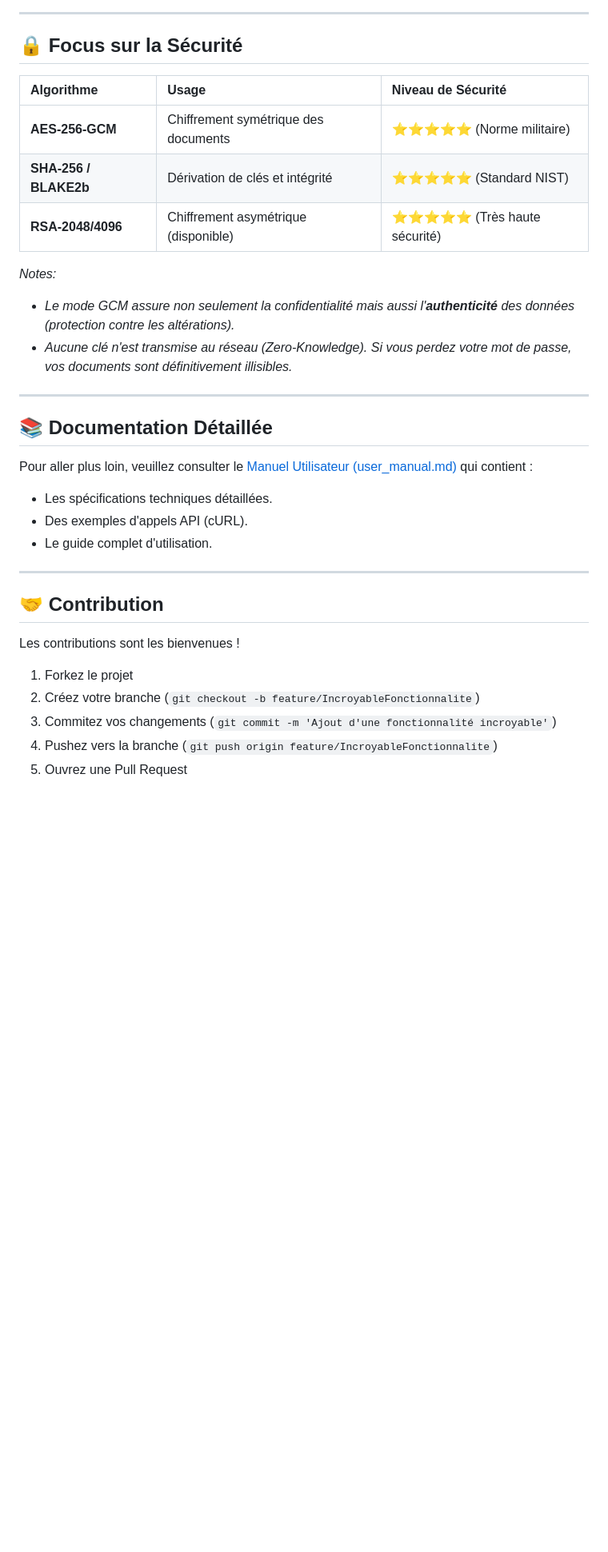
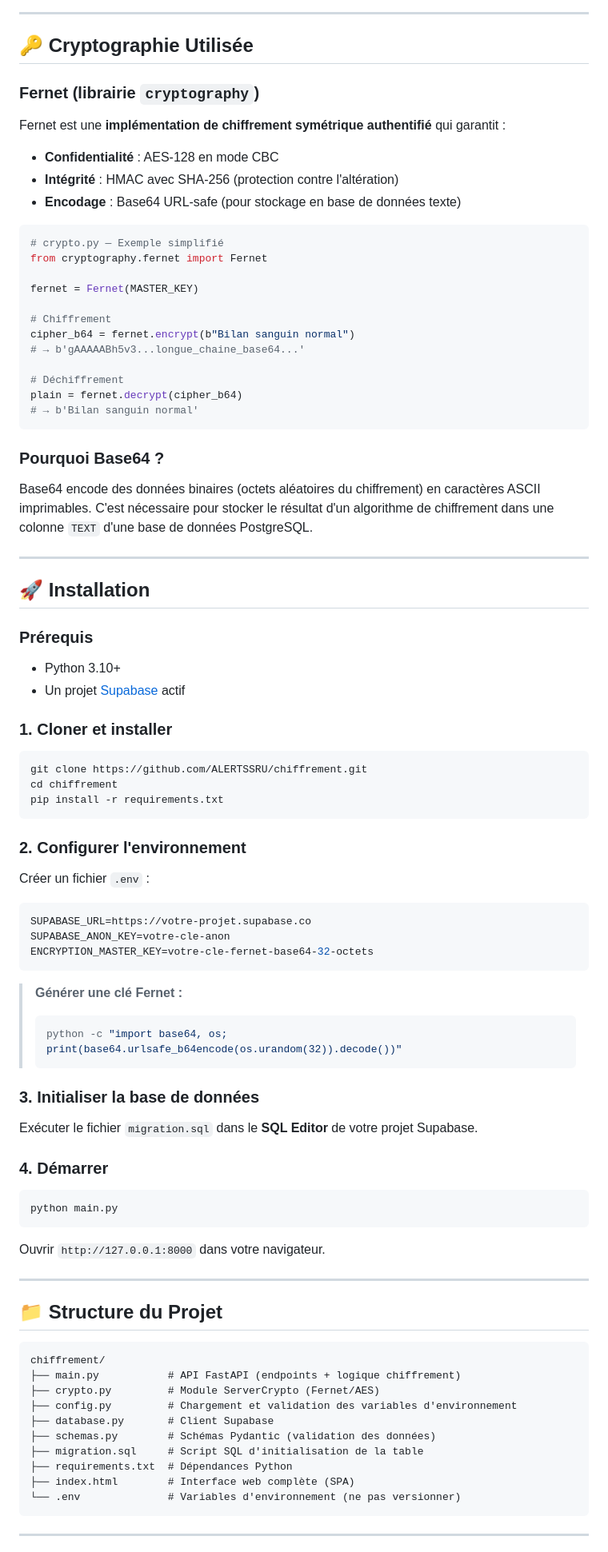
Before and after one commit to ALERTSSRU/chiffrement, a Markdown page: README.md, the part around one of its changes. Shown at 80% size. Drawn GitHub-style; blank space fills up the shorter version.

````diff
--- a/README.md
+++ b/README.md
@@ -124,34 +74,88 @@ graph RL
 
 ---
 
-## 🔒 Focus sur la Sécurité
+## 🔑 Cryptographie Utilisée
 
-| Algorithme | Usage | Niveau de Sécurité |
-| :--- | :--- | :--- |
-| **AES-256-GCM** | Chiffrement symétrique des documents | ⭐⭐⭐⭐⭐ (Norme militaire) |
-| **SHA-256 / BLAKE2b** | Dérivation de clés et intégrité | ⭐⭐⭐⭐⭐ (Standard NIST) |
-| **RSA-2048/4096** | Chiffrement asymétrique (disponible) | ⭐⭐⭐⭐⭐ (Très haute sécurité) |
+### Fernet (librairie `cryptography`)
 
-*Notes:*
-- *Le mode GCM assure non seulement la confidentialité mais aussi l'**authenticité** des données (protection contre les altérations).*
-- *Aucune clé n'est transmise au réseau (Zero-Knowledge). Si vous perdez votre mot de passe, vos documents sont définitivement illisibles.*
+Fernet est une **implémentation de chiffrement symétrique authentifié** qui garantit :
+
+- **Confidentialité** : AES-128 en mode CBC
+- **Intégrité** : HMAC avec SHA-256 (protection contre l'altération)
+- **Encodage** : Base64 URL-safe (pour stockage en base de données texte)
+
+```python
+# crypto.py — Exemple simplifié
+from cryptography.fernet import Fernet
+
+fernet = Fernet(MASTER_KEY)
+
+# Chiffrement
+cipher_b64 = fernet.encrypt(b"Bilan sanguin normal")
+# → b'gAAAAABh5v3...longue_chaine_base64...'
+
+# Déchiffrement
+plain = fernet.decrypt(cipher_b64)
+# → b'Bilan sanguin normal'
+```
+
+### Pourquoi Base64 ?
+
+Base64 encode des données binaires (octets aléatoires du chiffrement) en caractères ASCII imprimables. C'est nécessaire pour stocker le résultat d'un algorithme de chiffrement dans une colonne `TEXT` d'une base de données PostgreSQL.
 
 ---
 
-## 📚 Documentation Détaillée
+## 🚀 Installation
 
-Pour aller plus loin, veuillez consulter le [Manuel Utilisateur (user_manual.md)](user_manual.md) qui contient :
-- Les spécifications techniques détaillées.
-- Des exemples d'appels API (cURL).
-- Le guide complet d'utilisation.
+### Prérequis
+- Python 3.10+
+- Un projet [Supabase](https://supabase.com) actif
+
+### 1. Cloner et installer
+```bash
+git clone https://github.com/ALERTSSRU/chiffrement.git
+cd chiffrement
+pip install -r requirements.txt
+```
+
+### 2. Configurer l'environnement
+Créer un fichier `.env` :
+```env
+SUPABASE_URL=https://votre-projet.supabase.co
+SUPABASE_ANON_KEY=votre-cle-anon
+ENCRYPTION_MASTER_KEY=votre-cle-fernet-base64-32-octets
+```
+
+> **Générer une clé Fernet :**
+> ```python
+> python -c "import base64, os; print(base64.urlsafe_b64encode(os.urandom(32)).decode())"
+> ```
+
+### 3. Initialiser la base de données
+Exécuter le fichier `migration.sql` dans le **SQL Editor** de votre projet Supabase.
+
+### 4. Démarrer
+```bash
+python main.py
+```
+Ouvrir `http://127.0.0.1:8000` dans votre navigateur.
 
 ---
 
-## 🤝 Contribution
+## 📁 Structure du Projet
 
-Les contributions sont les bienvenues !
-1. Forkez le projet
-2. Créez votre branche (`git checkout -b feature/IncroyableFonctionnalite`)
-3. Commitez vos changements (`git commit -m 'Ajout d'une fonctionnalité incroyable'`)
-4. Pushez vers la branche (`git push origin feature/IncroyableFonctionnalite`)
-5. Ouvrez une Pull Request
+```
+chiffrement/
+├── main.py           # API FastAPI (endpoints + logique chiffrement)
+├── crypto.py         # Module ServerCrypto (Fernet/AES)
+├── config.py         # Chargement et validation des variables d'environnement
+├── database.py       # Client Supabase
+├── schemas.py        # Schémas Pydantic (validation des données)
+├── migration.sql     # Script SQL d'initialisation de la table
+├── requirements.txt  # Dépendances Python
+├── index.html        # Interface web complète (SPA)
+└── .env              # Variables d'environnement (ne pas versionner)
+```
+
+---
+
````
Also changed, not shown: other parts of README.md (+78 -107 lines).
